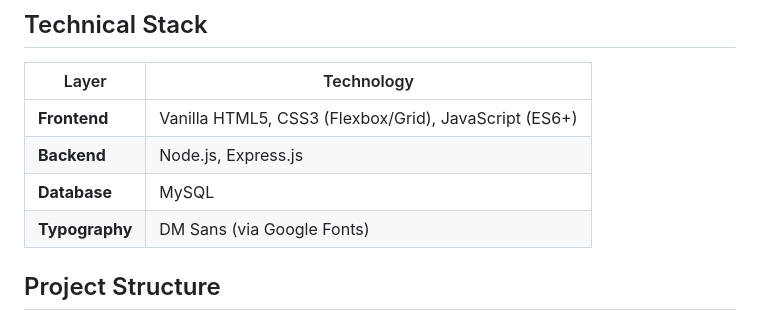
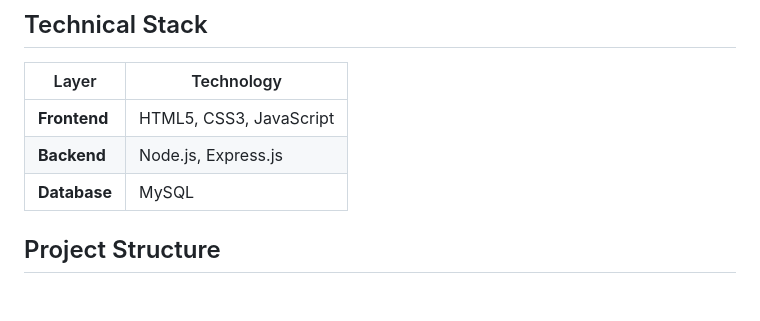
Before and after one commit to DarkSorcerer14/FoodStation-DBMS, a Markdown page: README.md, the part around the change. Drawn GitHub-style; blank space fills up the shorter version.

```diff
--- a/README.md
+++ b/README.md
@@ -14,10 +14,9 @@ FoodStation is a full-stack multi-vendor food delivery platform developed as a D
 ## Technical Stack
 | Layer | Technology |
 |---|---|
-| **Frontend** | Vanilla HTML5, CSS3 (Flexbox/Grid), JavaScript (ES6+) |
+| **Frontend** |HTML5, CSS3, JavaScript |
 | **Backend** | Node.js, Express.js |
 | **Database** | MySQL |
-| **Typography** | DM Sans (via Google Fonts) |
 
 ## Project Structure
 - `index.html`: Entry point featuring role-based authentication simulation and system flow triggers.
```
